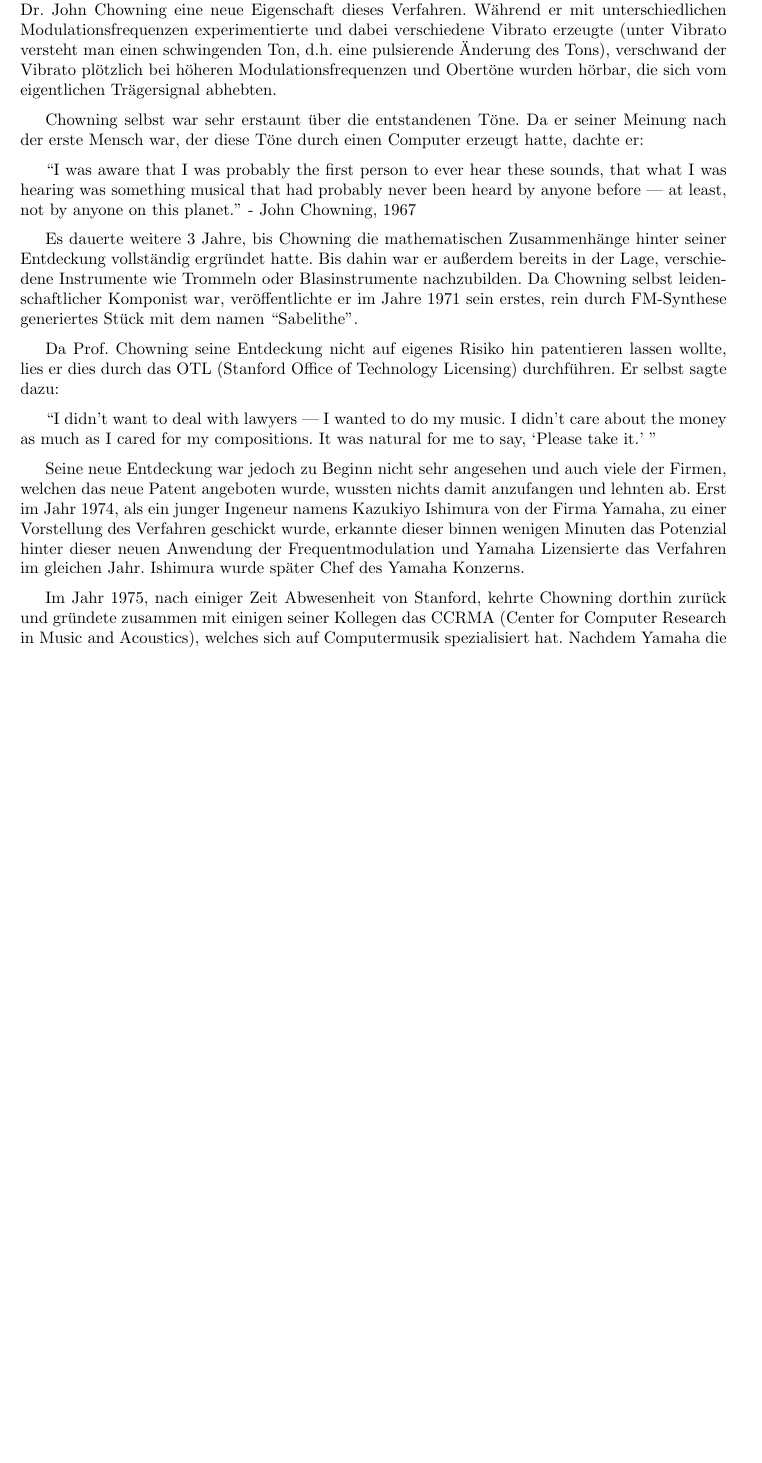
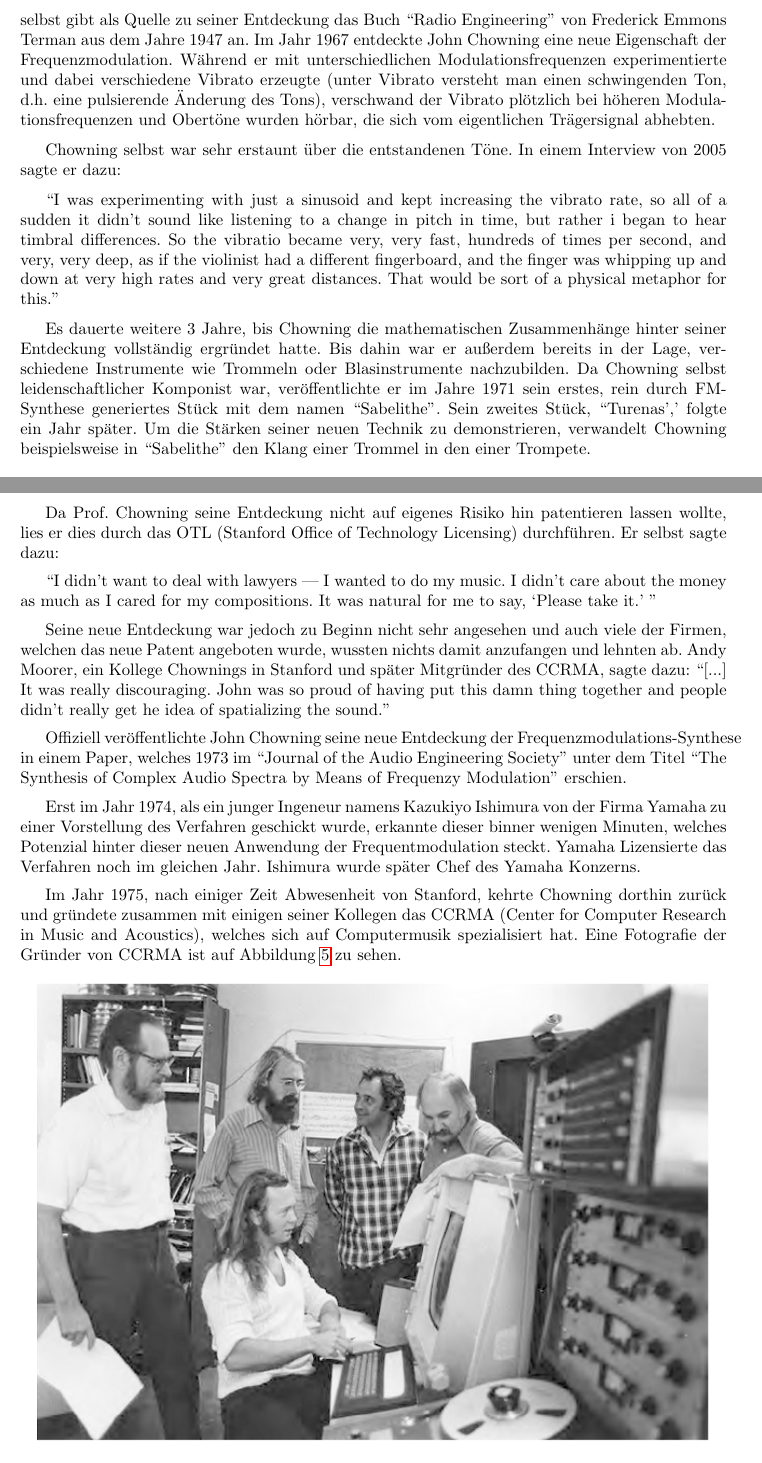
Before and after one commit to MBulli/VSeminar, a LaTeX document (Dok/seminar.tex, which reads Dok/Kapitel/Einfuehrung.tex): part of page 3 of 9 before the commit and two parts of pages 5 and 6 of 11 after it, the two joined at a grey line, cut at the place of the change, the shorter picture padded with empty space. The pictures show the PDF file Dok/seminar.pdf that the author committed with the source.

Commit message:
Added new chapter "exampes", expanded chapter "history"

```diff
--- a/Dok/Kapitel/Einfuehrung.tex
+++ b/Dok/Kapitel/Einfuehrung.tex
@@ -31,0 +44,9 @@ Praktisch gesehen kann die Frequenzmodulations-Synthese dazu verwendet werden, u
+Modulator:		$y(t) =5 \sin(2 \pi 0.125 \* t)$
+Gesamtfunktion: 	$y(t) = \sin(2 \pi 1 t + 5 \sin(2 \pi 0.125 \* t))$
+\end{lstlisting}
+
+Konkrete Bedeutung der Werte: Die Trägerfrequenz von 1 Hz bedeutet, dass die Trägerfunktion ein mal pro Sekunde schwingt, d.h. eine Periode ist genau eine Sekunde lang. Der Modulator hat eine Frequenz von 0.125 Hz, wodurch er 1/8 Schwingung pro Sekunde macht und eine Periode dann acht Sekunden lang ist. Für die Modulation bedeutet dieser Wert, dass der sogenannte Frequenzhub der Modulation (auch: der Unterschied der Frequenz des Modulierten Signals zum Trägersignal) immer dann Maximal ist (in positiver oder negativer Richtung), wenn die Änderung der Modulatorfunktion (also deren Steigung) ihr Maximum bzw. Minimum hat. In diesem Beispiel ist das bei null Sekunden, vier Sekunden, acht Sekunden usw. der Fall, also immer am Anfang/Ende einer Periode und deren Mitte.
+
+\begin{figure} [ht]
+\centering
+  \includegraphics[width=0.95\textwidth]{beispiel2.png}
@@ -34,9 +64,10 @@ Die Grundlegende Technik hinter der FM-Synthese stammt, wie bereits erwähnt, au
 
-Chowning selbst war sehr erstaunt über die entstandenen Töne. Da er seiner Meinung nach der erste Mensch war, der diese Töne durch einen Computer erzeugt hatte, dachte er:
+Chowning selbst war sehr erstaunt über die entstandenen Töne. In einem Interview von 2005 sagte er dazu:
 
-``I was aware that I was probably the first person to ever hear these sounds, that what I was hearing was something musical that had probably never been heard by anyone before — at least, not by anyone on this planet.'' - John Chowning, 1967
+``I was experimenting with just a sinusoid and kept increasing the vibrato rate, so all of a sudden it didn't sound like listening to a change in pitch in time, but rather i began to hear timbral differences. So the vibratio became very, very fast, hundreds of times per second, and very, very deep, as if the violinist had a different fingerboard, and the finger was whipping up and down at very high rates and very great distances. That would be sort of a physical metaphor for this.''
 
-Es dauerte weitere 3 Jahre, bis Chowning die mathematischen Zusammenhänge hinter seiner Entdeckung vollständig ergründet hatte. Bis dahin war er außerdem bereits in der Lage, verschiedene Instrumente wie Trommeln oder Blasinstrumente nachzubilden. Da Chowning selbst leidenschaftlicher Komponist war, veröffentlichte er im Jahre 1971 sein erstes, rein durch FM-Synthese generiertes Stück mit dem namen ``Sabelithe''.
+Es dauerte weitere 3 Jahre, bis Chowning die mathematischen Zusammenhänge hinter seiner Entdeckung vollständig ergründet hatte. Bis dahin war er außerdem bereits in der Lage, verschiedene Instrumente wie Trommeln oder Blasinstrumente nachzubilden. Da Chowning selbst leidenschaftlicher Komponist war, veröffentlichte er im Jahre 1971 sein erstes, rein durch FM-Synthese generiertes Stück mit dem namen ``Sabelithe''. Sein zweites Stück, ``Turenas',' folgte ein Jahr später.
+Um die Stärken seiner neuen Technik zu demonstrieren, verwandelt Chowning beispielsweise in ``Sabelithe'' den Klang einer Trommel in den einer Trompete.
 
 \begin{figure} [ht]
 \centering
@@ -49,9 +80,23 @@ Da Prof. Chowning seine Entdeckung nicht auf eigenes Risiko hin patentieren lass
 
 ``I didn’t want to deal with lawyers — I wanted to do my music. I didn’t care about the money as much as I cared for my compositions. It was natural for me to say, `Please take it.' ''
 
- Seine neue Entdeckung war jedoch zu Beginn nicht sehr angesehen und auch viele der Firmen, welchen das neue Patent angeboten wurde, wussten nichts damit anzufangen und lehnten ab. Erst im Jahr 1974, als ein junger Ingeneur namens Kazukiyo Ishimura von der Firma Yamaha, zu einer Vorstellung des Verfahren geschickt wurde, erkannte dieser binnen wenigen Minuten das Potenzial hinter dieser neuen Anwendung der Frequentmodulation und Yamaha Lizensierte das Verfahren im gleichen Jahr. Ishimura wurde später Chef des Yamaha Konzerns.
+ Seine neue Entdeckung war jedoch zu Beginn nicht sehr angesehen und auch viele der Firmen, welchen das neue Patent angeboten wurde, wussten nichts damit anzufangen und lehnten ab. Andy Moorer, ein Kollege Chownings in Stanford und später Mitgründer des CCRMA, sagte dazu: ``[...] It was really discouraging. John was so proud of having put this damn thing together and people didn't really get he idea of spatializing the sound.''
+
+Offiziell veröffentlichte John Chowning seine neue Entdeckung der Frequenzmodulations-Synthese in einem Paper, welches 1973 im ``Journal of the Audio Engineering Society'' unter dem Titel ``The Synthesis of Complex Audio Spectra by Means of Frequenzy Modulation'' erschien.
+
+Erst im Jahr 1974, als ein junger Ingeneur namens Kazukiyo Ishimura von der Firma Yamaha zu einer Vorstellung des Verfahren geschickt wurde, erkannte dieser binner wenigen Minuten, welches Potenzial hinter dieser neuen Anwendung der Frequentmodulation steckt. Yamaha Lizensierte das Verfahren noch im gleichen Jahr. Ishimura wurde später Chef des Yamaha Konzerns.
 
 Im Jahr 1975, nach einiger Zeit Abwesenheit von Stanford, kehrte Chowning dorthin zurück und gründete zusammen mit einigen seiner Kollegen das CCRMA (Center for Computer Research in Music and Acoustics), welches sich auf Computermusik spezialisiert hat.
+Eine Fotografie der Gründer von CCRMA ist auf Abbildung \ref{fig:foundersCCRMA} zu sehen.
+
+\begin{figure} [ht]
+\centering
+  \includegraphics[width=0.95\textwidth]{Founders_CCRMA.png}
+\caption{Gründer von CCRMA. Stehend von Links nach rechts: Leland Smith, John Grea, John Chowning und Loren Rush. Sitzend: Andy Moorer.}
+\label{fig:foundersCCRMA}
+Quelle: The sound of innovation - Abbildung 4.1
+\end{figure}
+
 Nachdem Yamaha die Technik der FM-Synthese lizenziert hatte, brachten die Firma nach einem Prototypen im Jahre 1980 den ersten digitalen FM Synthesizer GS1 und zwei Jahre später mit dem GS2 eine kleinere und handlichere Version des GS1 heraus. Beide Geräte kosteten um die 12.000 \textdollar und waren deshalb nur für ausgewählte Musiker gedacht. Der Durchbruch gelang im Jahre 1983 mit dem DX7. Dieser konnte parallel 16 Stimmen verarbeiten und kostete ca. 2000 \textdollar. Preislich ähnliche und damals übliche analoge subtraktive Synthesizer konnten lediglich 4 Stimmen verarbeiten. Ein Bild des DX7 ist in Abbildung \ref{fig:dx7} zu sehen.
 
  \begin{figure} [ht]
```
Also changed, not shown: Dok/Kapitel/TechnischesUndFormeln.tex (+2 -2 lines), Dok/seminar.tex (+1 -0 lines), Dok/Kapitel/img/Carrier_Modulator.PNG (added), Dok/Kapitel/img/Founders_CCRMA.png (added), Dok/Kapitel/img/Signalbeispiel.png, Dok/Kapitel/img/beispiel2.PNG (added), Dok/seminar.pdf, Dok/Kapitel/Einfuehrung.tex (33 more changed lines).
